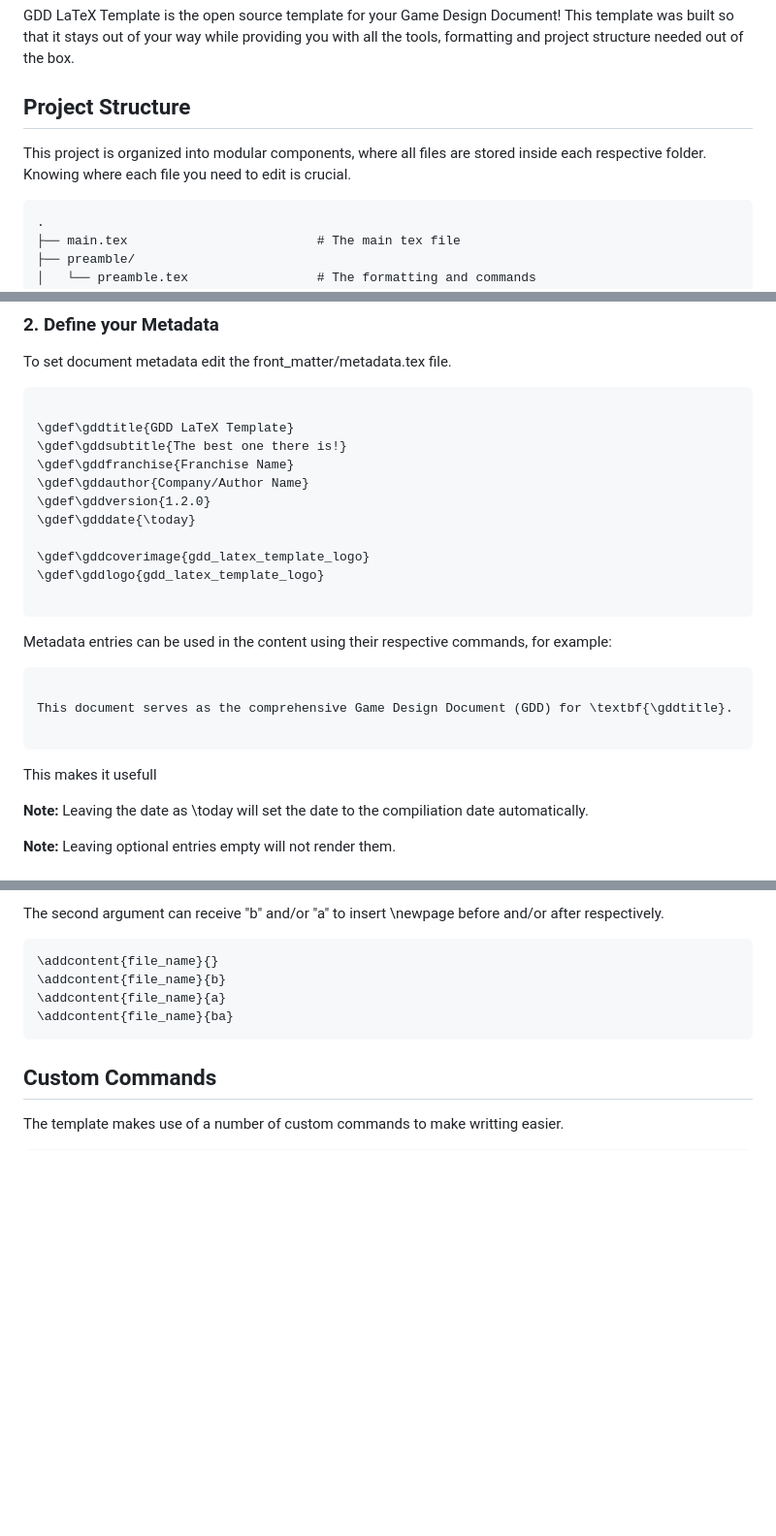
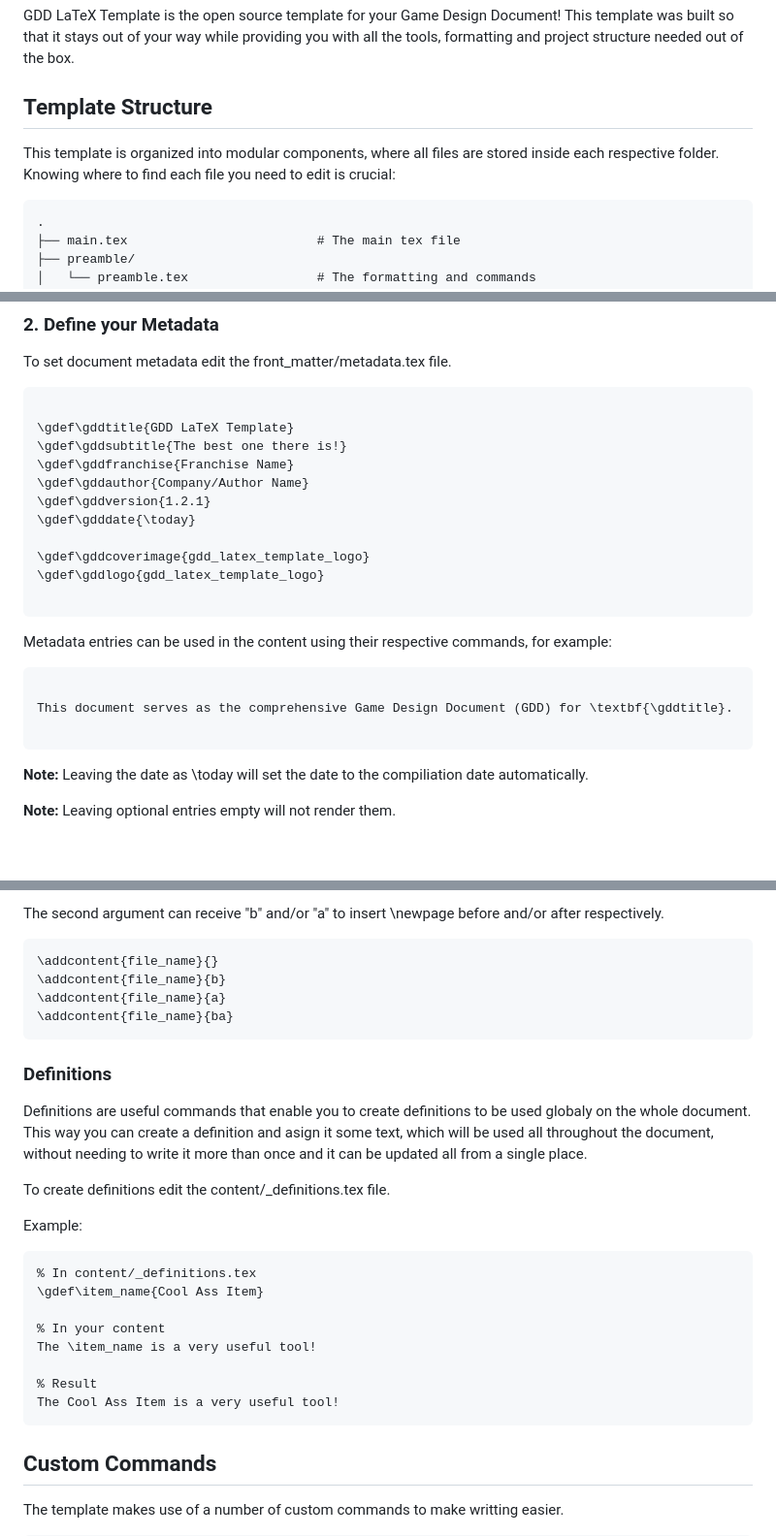
Before and after one commit to miguelrsgoncalves/gdd_latex_template, a Markdown page: README.md, 3 parts joined by grey strips. Shown at 97% size. Rendered like a GitHub page; blank space fills up the shorter version.

````diff
--- a/README.md
+++ b/README.md
@@ -2,9 +2,9 @@
 
 GDD LaTeX Template is the open source template for your Game Design Document! This template was built so that it stays out of your way while providing you with all the tools, formatting and project structure needed out of the box.
 
-## Project Structure
+## Template Structure
 
-This project is organized into modular components, where all files are stored inside each respective folder. Knowing where each file you need to edit is crucial.
+This template is organized into modular components, where all files are stored inside each respective folder. Knowing where to find each file you need to edit is crucial:
 
 ```
 .
@@ -53,7 +53,7 @@ To set document metadata edit the front_matter/metadata.tex file.
 \gdef\gddsubtitle{The best one there is!}
 \gdef\gddfranchise{Franchise Name}
 \gdef\gddauthor{Company/Author Name}
-\gdef\gddversion{1.2.0}
+\gdef\gddversion{1.2.1}
 \gdef\gdddate{\today}
 
 \gdef\gddcoverimage{gdd_latex_template_logo}
@@ -68,8 +68,6 @@ Metadata entries can be used in the content using their respective commands, for
 This document serves as the comprehensive Game Design Document (GDD) for \textbf{\gddtitle}.
 
 ```
-
-This makes it usefull
 
 **Note:** Leaving the date as \today will set the date to the compiliation date automatically.
 
@@ -95,6 +93,25 @@ The second argument can receive "b" and/or "a" to insert \newpage before and/or
 \addcontent{file_name}{ba}
 ```
 
+### Definitions
+
+Definitions are useful commands that enable you to create definitions to be used globaly on the whole document. This way you can create a definition and asign it some text, which will be used all throughout the document, without needing to write it more than once and it can be updated all from a single place.
+
+To create definitions edit the content/_definitions.tex file.
+
+Example:
+
+```latex
+% In content/_definitions.tex
+\gdef\item_name{Cool Ass Item}
+
+% In your content
+The \item_name is a very useful tool!
+
+% Result
+The Cool Ass Item is a very useful tool!
+```
+
 ## Custom Commands
 
 The template makes use of a number of custom commands to make writting easier.
````
